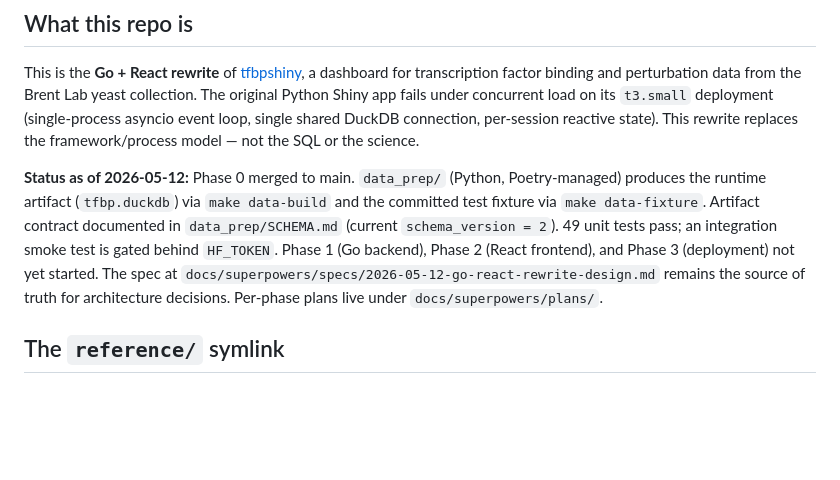
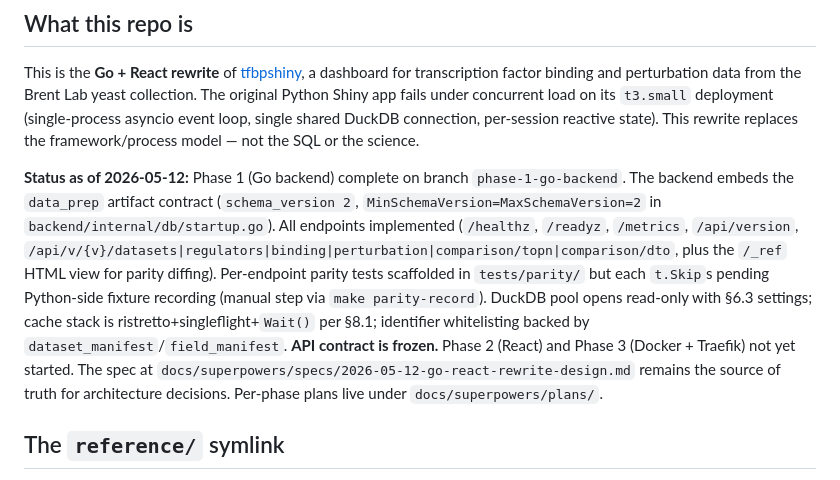
Before and after one commit to MackLiao/tfbpgo, a Markdown page: CLAUDE.md, the part around the change. GitHub-like rendering; blank space fills up the shorter version.

Commit message:
docs: update CLAUDE.md for Phase 1 completion

```diff
--- a/CLAUDE.md
+++ b/CLAUDE.md
@@ -6,7 +6,7 @@ This file provides guidance to Claude Code (claude.ai/code) when working with co
 
 This is the **Go + React rewrite** of [tfbpshiny](https://github.com/BrentLab/tfbpshiny), a dashboard for transcription factor binding and perturbation data from the Brent Lab yeast collection. The original Python Shiny app fails under concurrent load on its `t3.small` deployment (single-process asyncio event loop, single shared DuckDB connection, per-session reactive state). This rewrite replaces the framework/process model — not the SQL or the science.
 
-**Status as of 2026-05-12:** Phase 0 merged to main. `data_prep/` (Python, Poetry-managed) produces the runtime artifact (`tfbp.duckdb`) via `make data-build` and the committed test fixture via `make data-fixture`. Artifact contract documented in `data_prep/SCHEMA.md` (current `schema_version = 2`). 49 unit tests pass; an integration smoke test is gated behind `HF_TOKEN`. Phase 1 (Go backend), Phase 2 (React frontend), and Phase 3 (deployment) not yet started. The spec at `docs/superpowers/specs/2026-05-12-go-react-rewrite-design.md` remains the source of truth for architecture decisions. Per-phase plans live under `docs/superpowers/plans/`.
+**Status as of 2026-05-12:** Phase 1 (Go backend) complete on branch `phase-1-go-backend`. The backend embeds the `data_prep` artifact contract (`schema_version 2`, `MinSchemaVersion=MaxSchemaVersion=2` in `backend/internal/db/startup.go`). All endpoints implemented (`/healthz`, `/readyz`, `/metrics`, `/api/version`, `/api/v/{v}/datasets|regulators|binding|perturbation|comparison/topn|comparison/dto`, plus the `/_ref` HTML view for parity diffing). Per-endpoint parity tests scaffolded in `tests/parity/` but each `t.Skip`s pending Python-side fixture recording (manual step via `make parity-record`). DuckDB pool opens read-only with §6.3 settings; cache stack is ristretto+singleflight+`Wait()` per §8.1; identifier whitelisting backed by `dataset_manifest`/`field_manifest`. **API contract is frozen.** Phase 2 (React) and Phase 3 (Docker + Traefik) not yet started. The spec at `docs/superpowers/specs/2026-05-12-go-react-rewrite-design.md` remains the source of truth for architecture decisions. Per-phase plans live under `docs/superpowers/plans/`.
 
 ## The `reference/` symlink
 
```
